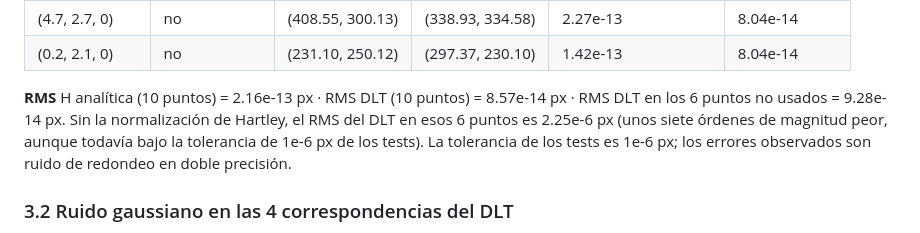
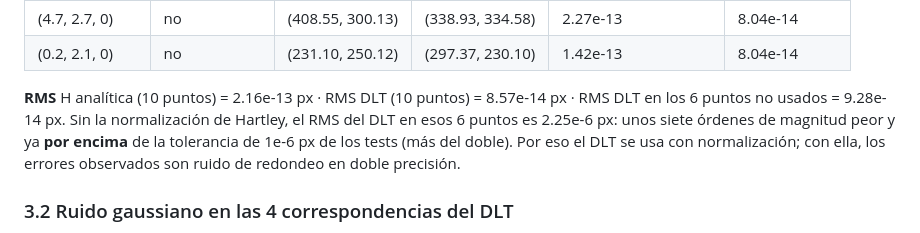
Before and after one commit to AlejandroRuiz444/blockout-UTP, a Markdown page: docs/INFORME.md, the part around the change. Rendered like a GitHub page.

Commit message:
docs: corregir en el informe la comparación del DLT sin normalizar con la tolerancia (2.25e-6 > 1e-6 px)
Error detectado al comparar el informe con la salida de report.js; corrección propuesta con asistencia de IA y verificada por Juan.

```diff
--- a/docs/INFORME.md
+++ b/docs/INFORME.md
@@ -69,7 +69,7 @@ Error = distancia en px entre `H·x₁` y la proyección real de `X` en la vista
 | (4.7, 2.7, 0) | no | (408.55, 300.13) | (338.93, 334.58) | 2.27e-13 | 8.04e-14 |
 | (0.2, 2.1, 0) | no | (231.10, 250.12) | (297.37, 230.10) | 1.42e-13 | 8.04e-14 |
 
-**RMS** H analítica (10 puntos) = 2.16e-13 px · RMS DLT (10 puntos) = 8.57e-14 px · RMS DLT en los 6 puntos no usados = 9.28e-14 px. Sin la normalización de Hartley, el RMS del DLT en esos 6 puntos es 2.25e-6 px (unos siete órdenes de magnitud peor, aunque todavía bajo la tolerancia de 1e-6 px de los tests). La tolerancia de los tests es 1e-6 px; los errores observados son ruido de redondeo en doble precisión.
+**RMS** H analítica (10 puntos) = 2.16e-13 px · RMS DLT (10 puntos) = 8.57e-14 px · RMS DLT en los 6 puntos no usados = 9.28e-14 px. Sin la normalización de Hartley, el RMS del DLT en esos 6 puntos es 2.25e-6 px: unos siete órdenes de magnitud peor y ya **por encima** de la tolerancia de 1e-6 px de los tests (más del doble). Por eso el DLT se usa con normalización; con ella, los errores observados son ruido de redondeo en doble precisión.
 
 ### 3.2 Ruido gaussiano en las 4 correspondencias del DLT
 
```
